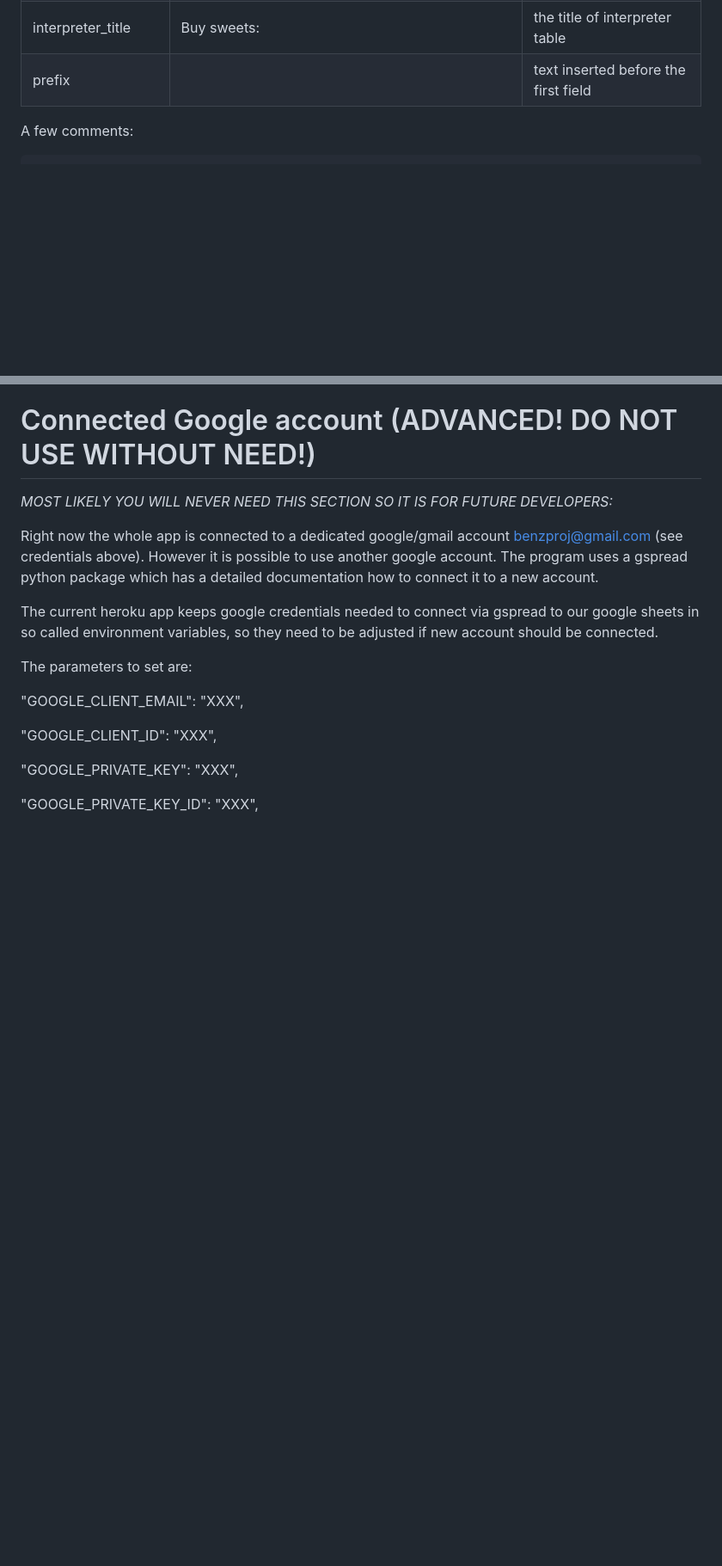
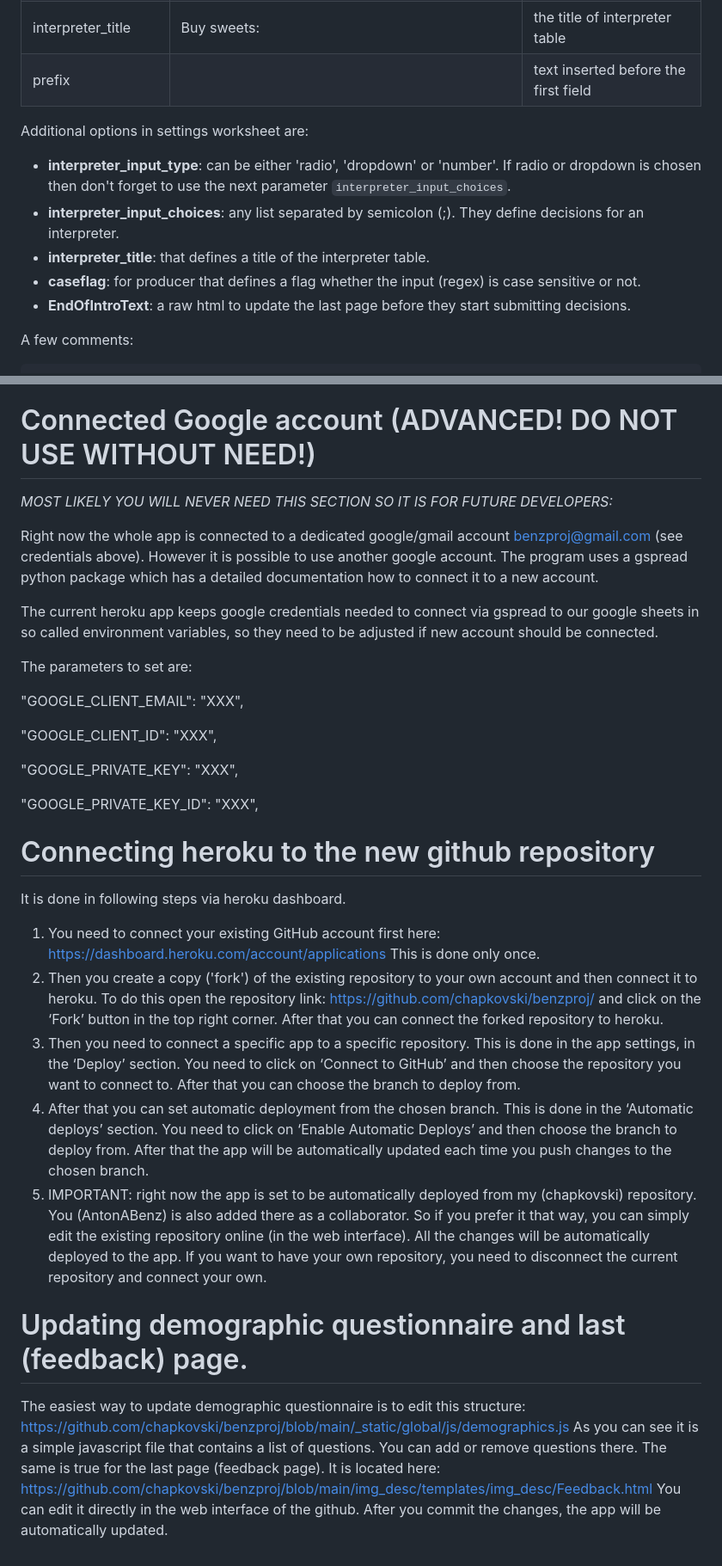
Before and after one commit to chapkovski/benzproj, a Markdown page: README.MD, 2 parts joined by grey strips. Shown: that part at 86% size. Rendered like a GitHub page; blank space fills up the shorter version.

Commit message:
upd readme

```diff
--- a/README.MD
+++ b/README.MD
@@ -175,6 +175,14 @@ The settings have comments describing what each setting does:
 </table>
 
 
+Additional options in settings worksheet are:
+- **interpreter_input_type**: can be either 'radio', 'dropdown' or 'number'. If radio or dropdown is chosen then don't forget to use the next
+parameter `interpreter_input_choices`.
+- **interpreter_input_choices**: any list separated by semicolon (;). They define decisions for an interpreter.
+- **interpreter_title**: that defines a title of the interpreter table.
+- **caseflag**: for producer that defines a flag whether the input (regex) is case sensitive or not.
+- **EndOfIntroText**: a raw html to update the last page before they start submitting decisions.
+
 A few comments:
 
 
@@ -325,3 +333,26 @@ The parameters to set are:
  "GOOGLE_PRIVATE_KEY": "XXX",
 
  "GOOGLE_PRIVATE_KEY_ID": "XXX",
+
+
+# Connecting heroku to the new github repository
+It is done in following steps via heroku dashboard.
+1. You need to connect your existing GitHub account first here:
+https://dashboard.heroku.com/account/applications
+This is done only once.
+2. Then you create a copy ('fork') of the existing repository to your own account and then connect it to heroku. To do this open the repository link:
+https://github.com/chapkovski/benzproj/
+and click on the ‘Fork’ button in the top right corner. After that you can connect the forked repository to heroku.
+3. Then you need to connect a specific app to a specific repository.
+This is done in the app settings, in the ‘Deploy’ section. You need to click on ‘Connect to GitHub’ and then choose the repository you want to connect to. After that you can choose the branch to deploy from.
+4. After that you can set automatic deployment from the chosen branch. This is done in the ‘Automatic deploys’ section. You need to click on ‘Enable Automatic Deploys’ and then choose the branch to deploy from. After that the app will be automatically updated each time you push changes to the chosen branch.
+5. IMPORTANT: right now the app is set to be automatically deployed from my (chapkovski) repository. You (AntonABenz) is
+also added there as a collaborator. So if you prefer it that way, you can simply edit the existing repository online (in the web interface).
+All the changes will be automatically deployed to the app. If you want to have your own repository, you need to disconnect the current repository and connect your own.
+
+# Updating demographic questionnaire and last (feedback) page.
+The easiest way to update demographic questionnaire is to edit this structure:
+https://github.com/chapkovski/benzproj/blob/main/_static/global/js/demographics.js
+As you can see it is a simple javascript file that contains a list of questions. You can add or remove questions there. The same is true for the last page (feedback page). It is located here:
+https://github.com/chapkovski/benzproj/blob/main/img_desc/templates/img_desc/Feedback.html
+You can edit it directly in the web interface of the github. After you commit the changes, the app will be automatically updated.
```
